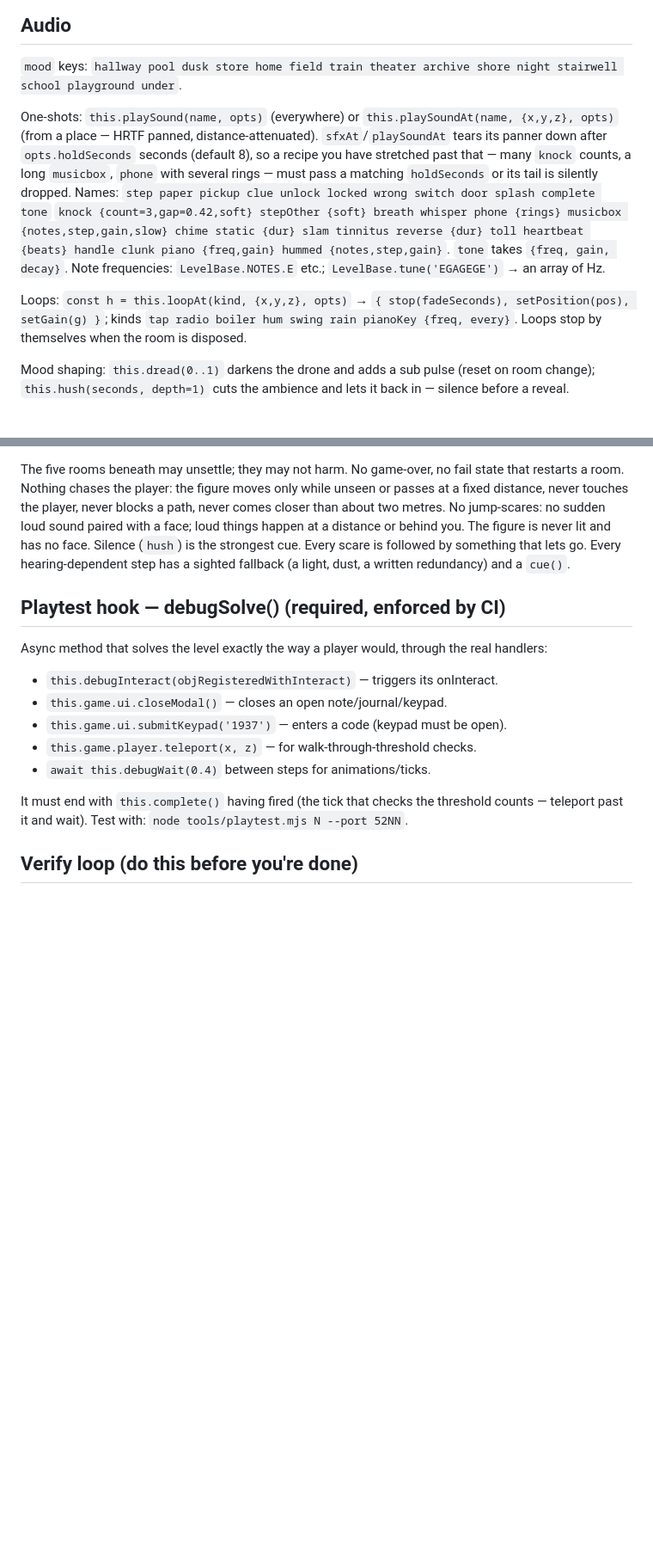
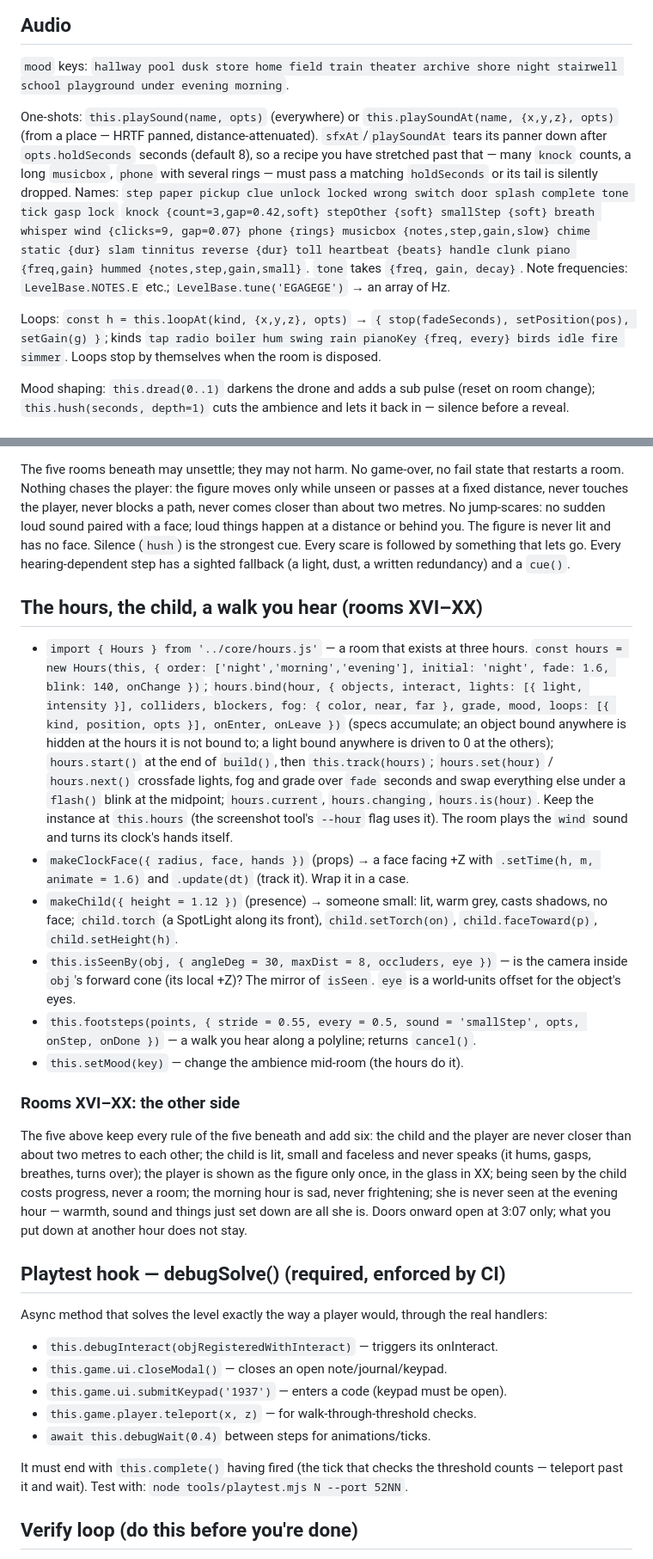
Before and after one commit to edward-sia/dreamcore, a Markdown page: docs/LEVEL_API.md, 2 parts joined by grey strips. Shown at 86% size. Rendered like a GitHub page; blank space fills up the shorter version.

Commit message:
docs: level API for the hours, the child, footsteps; arc-3 canon

```diff
--- a/docs/LEVEL_API.md
+++ b/docs/LEVEL_API.md
@@ -133,7 +134,7 @@ Also: `textTexture({text, font, color, bg, width, height})` for canvas text,
 ## Audio
 
 `mood` keys: `hallway pool dusk store home field train theater archive shore
-night stairwell school playground under`.
+night stairwell school playground under evening morning`.
 
 One-shots: `this.playSound(name, opts)` (everywhere) or
 `this.playSoundAt(name, {x,y,z}, opts)` (from a place — HRTF panned,
@@ -142,18 +143,19 @@ distance-attenuated). `sfxAt`/`playSoundAt` tears its panner down after
 that — many `knock` counts, a long `musicbox`, `phone` with several rings —
 must pass a matching `holdSeconds` or its tail is silently dropped.
 Names: `step paper pickup clue unlock locked wrong switch door splash
-complete tone`
-`knock {count=3,gap=0.42,soft} stepOther {soft} breath whisper phone {rings}
+complete tone tick gasp lock`
+`knock {count=3,gap=0.42,soft} stepOther {soft} smallStep {soft} breath
+whisper wind {clicks=9, gap=0.07} phone {rings}
 musicbox {notes,step,gain,slow} chime static {dur} slam tinnitus reverse
 {dur} toll heartbeat {beats} handle clunk piano {freq,gain} hummed
-{notes,step,gain}`.
+{notes,step,gain,small}`.
 `tone` takes `{freq, gain, decay}`. Note frequencies: `LevelBase.NOTES.E`
 etc.; `LevelBase.tune('EGAGEGE')` → an array of Hz.
 
 Loops: `const h = this.loopAt(kind, {x,y,z}, opts)` →
 `{ stop(fadeSeconds), setPosition(pos), setGain(g) }`; kinds `tap radio
-boiler hum swing rain pianoKey {freq, every}`. Loops stop by themselves
-when the room is disposed.
+boiler hum swing rain pianoKey {freq, every} birds idle fire simmer`. Loops
+stop by themselves when the room is disposed.
 
 Mood shaping: `this.dread(0..1)` darkens the drone and adds a sub pulse
 (reset on room change); `this.hush(seconds, depth=1)` cuts the ambience
@@ -196,6 +198,43 @@ Silence (`hush`) is the strongest cue. Every scare is followed by
 something that lets go. Every hearing-dependent step has a sighted
 fallback (a light, dust, a written redundancy) and a `cue()`.
 
+## The hours, the child, a walk you hear (rooms XVI–XX)
+
+- `import { Hours } from '../core/hours.js'` — a room that exists at three
+  hours. `const hours = new Hours(this, { order: ['night','morning','evening'], initial: 'night', fade: 1.6, blink: 140, onChange })`;
+  `hours.bind(hour, { objects, interact, lights: [{ light, intensity }], colliders, blockers, fog: { color, near, far }, grade, mood, loops: [{ kind, position, opts }], onEnter, onLeave })`
+  (specs accumulate; an object bound anywhere is hidden at the hours it is
+  not bound to; a light bound anywhere is driven to 0 at the others);
+  `hours.start()` at the end of `build()`, then `this.track(hours)`;
+  `hours.set(hour)` / `hours.next()` crossfade lights, fog and grade over
+  `fade` seconds and swap everything else under a `flash()` blink at the
+  midpoint; `hours.current`, `hours.changing`, `hours.is(hour)`. Keep the
+  instance at `this.hours` (the screenshot tool's `--hour` flag uses it).
+  The room plays the `wind` sound and turns its clock's hands itself.
+- `makeClockFace({ radius, face, hands })` (props) → a face facing +Z with
+  `.setTime(h, m, animate = 1.6)` and `.update(dt)` (track it). Wrap it in a
+  case.
+- `makeChild({ height = 1.12 })` (presence) → someone small: lit, warm grey,
+  casts shadows, no face; `child.torch` (a SpotLight along its front),
+  `child.setTorch(on)`, `child.faceToward(p)`, `child.setHeight(h)`.
+- `this.isSeenBy(obj, { angleDeg = 30, maxDist = 8, occluders, eye })` — is
+  the camera inside `obj`'s forward cone (its local +Z)? The mirror of
+  `isSeen`. `eye` is a world-units offset for the object's eyes.
+- `this.footsteps(points, { stride = 0.55, every = 0.5, sound = 'smallStep', opts, onStep, onDone })`
+  — a walk you hear along a polyline; returns `cancel()`.
+- `this.setMood(key)` — change the ambience mid-room (the hours do it).
+
+### Rooms XVI–XX: the other side
+
+The five above keep every rule of the five beneath and add six: the child
+and the player are never closer than about two metres to each other; the
+child is lit, small and faceless and never speaks (it hums, gasps,
+breathes, turns over); the player is shown as the figure only once, in the
+glass in XX; being seen by the child costs progress, never a room; the
+morning hour is sad, never frightening; she is never seen at the evening
+hour — warmth, sound and things just set down are all she is. Doors onward
+open at 3:07 only; what you put down at another hour does not stay.
+
 ## Playtest hook — debugSolve() (required, enforced by CI)
 
 Async method that solves the level exactly the way a player would, through
```
Also changed, not shown: other parts of docs/LEVEL_API.md (+4 -3 lines), docs/DESIGN.md (+46 -2 lines).
